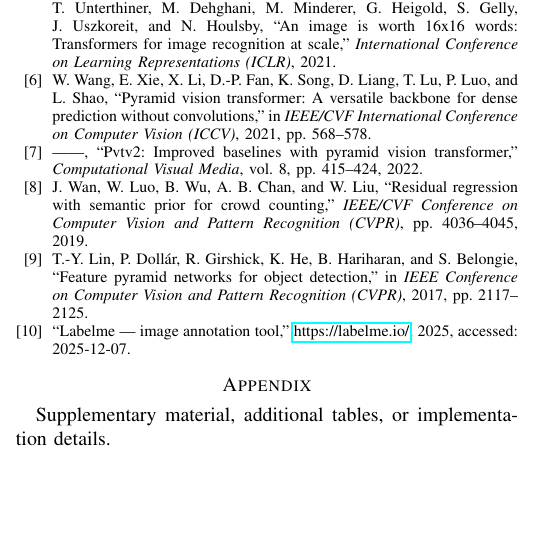
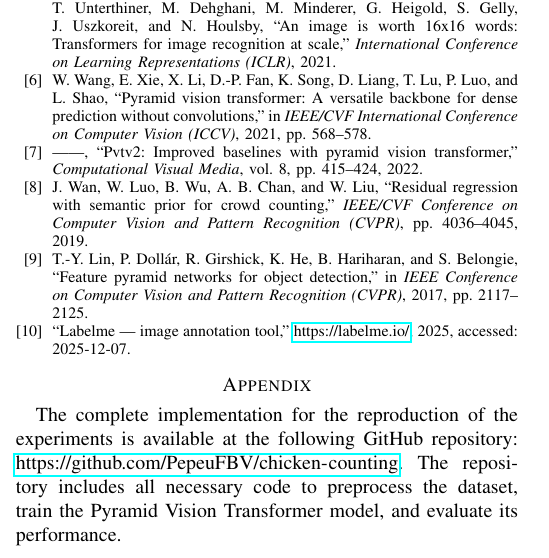
Before and after one commit to PepeuFBV/chicken-counting, a LaTeX paper (report/main.tex, which reads report/sections/appendix.tex): part of one column of page 6 of 6, cut so that both start at the same text, the shorter picture padded with empty space. Compiled offline with pdfLaTeX.

Commit message:
fix: update appendix section to include detailed implementation information and repository link

```diff
--- a/report/sections/appendix.tex
+++ b/report/sections/appendix.tex
@@ -1,4 +1,5 @@
 \appendix
-\section{Appendix}
 
-Supplementary material, additional tables, or implementation details.
+\section{Implementation Details}
+
+The complete implementation for the reproduction of the experiments is available at the following GitHub repository: \url{https://github.com/PepeuFBV/chicken-counting}. The repository includes all necessary code to preprocess the dataset, train the Pyramid Vision Transformer model, and evaluate its performance.
```
